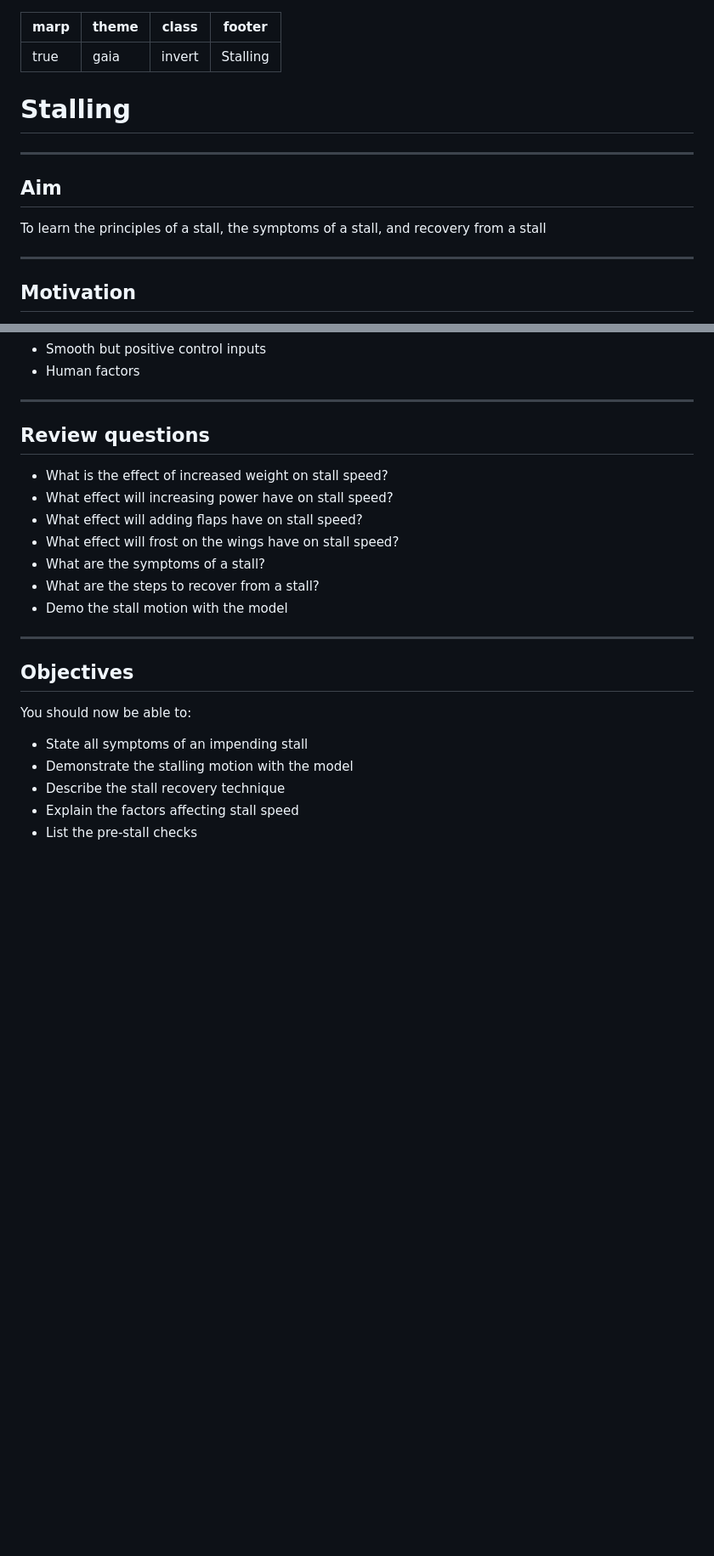
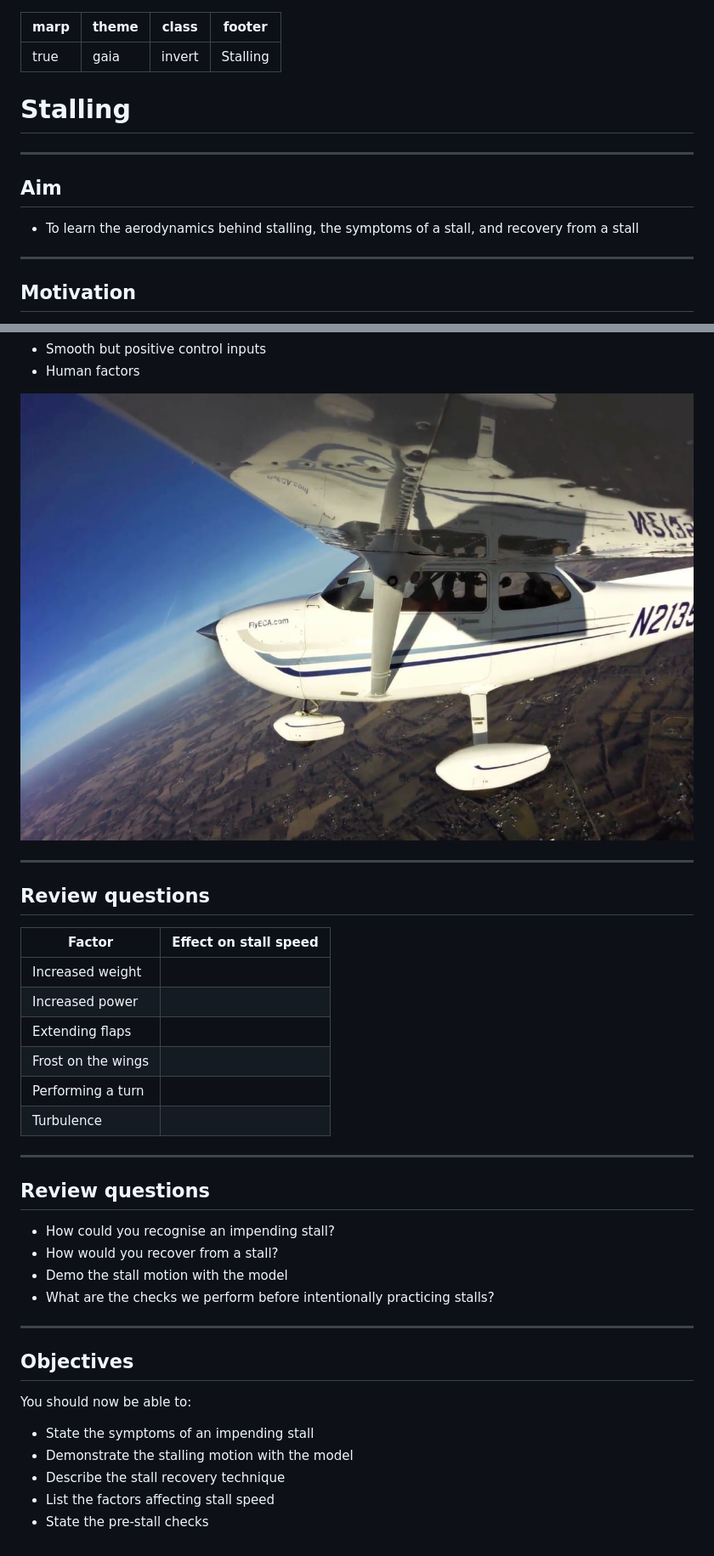
Before and after one commit to blakehaswell/FIR-Long-Briefs, a Markdown page: Stalling/stalling.md, 2 parts joined by grey strips. Shown: that part at 85% size. Drawn GitHub-style; pictures changed too: Stalling/stall-external.jpg (added); blank space fills up the shorter version.

Commit message:
Updates stalling brief based on feedback from first delivery

```diff
--- a/Stalling/stalling.md
+++ b/Stalling/stalling.md
@@ -4,6 +4,13 @@ theme: gaia
 class: invert
 footer: 'Stalling'
 ---
+
+<style>
+    table {
+        width: 100%;
+        text-align: left;
+    }
+</style>
 
 <!--
 _class: lead
@@ -17,14 +24,14 @@ When you hear the word stall, what do you think of?
 
 Most people think of a car engine stalling, where you let the clutch out too early and the engine stops
 
-Today we're talking about a completely different type of stall—an aerodynamic stall. In an aerodynamic stall the engine is still running, we're just in a condition where the wings aren't producing enough lift to maintain flight.
+Today we're talking about a completely different type of stall—an aerodynamic stall. In an aerodynamic stall the engine is still running, we're just in a condition where the wings are at such a high angle of attack that they don't produce enough lift to maintain flight.
 -->
 
 ---
 
 ## Aim
 
-To learn the principles of a stall, the symptoms of a stall, and recovery from a stall
+*   To learn the aerodynamics behind stalling, the symptoms of a stall, and recovery from a stall
 
 ---
 
@@ -262,23 +304,31 @@ Use aircraft model to show stall motion. When the stall occurs, it is quite comm
 *   Human factors
     <!-- The first couple of times you are exposed to stalls it's normal to feel a bit anxious or uncomfortable, once you've done them a few times you will realise that practicing intentional stalls is not a big deal at all. Having said that, if you're not feeling well let me know and we can fly level until you're comfortable to continue. -->
 
+![bg right](./stall-external.jpg)
+
 ---
 
 ## Review questions
 
-*   What is the effect of increased weight on stall speed?
-    <!-- Weight increases stall speed -->
-*   What effect will increasing power have on stall speed?
-    <!-- Power reduces stall speed -->
-*   What effect will adding flaps have on stall speed?
-    <!-- Flaps reduces stall speed -->
-*   What effect will frost on the wings have on stall speed?
-    <!-- Contaminants on the surface of the wings will increase stall speed -->
-*   What are the symptoms of a stall?
+Factor | Effect on stall speed
+-------|----------------------
+Increased weight | <!-- Increase -->
+Increased power | <!-- Decrease -->
+Extending flaps | <!-- Decrease -->
+Frost on the wings | <!-- Increase -->
+Performing a turn | <!-- Increase -->
+Turbulence | <!-- Can increase -->
+
+---
+
+## Review questions
+
+*   How could you recognise an impending stall?
     <!-- Reducing airspeed, high nose attitude, control column back, reduced aerodynamic noise, sloppy controls, stall horn, buffet -->
-*   What are the steps to recover from a stall?
+*   How would you recover from a stall?
     <!-- Ailerons neutral, opposite rudder, reduce backpressure, full power -->
 *   Demo the stall motion with the model
+*   What are the checks we perform before intentionally practicing stalls?
 
 ---
 
@@ -286,8 +336,8 @@ Use aircraft model to show stall motion. When the stall occurs, it is quite comm
 
 You should now be able to:
 
-*   State all symptoms of an impending stall
+*   State the symptoms of an impending stall
 *   Demonstrate the stalling motion with the model
 *   Describe the stall recovery technique
-*   Explain the factors affecting stall speed
-*   List the pre-stall checks
+*   List the factors affecting stall speed
+*   State the pre-stall checks
```
Also changed, not shown: other parts of Stalling/stalling.md (+52 -17 lines), Stalling/stall-3rd-person.jpg (added), 1 other file.
